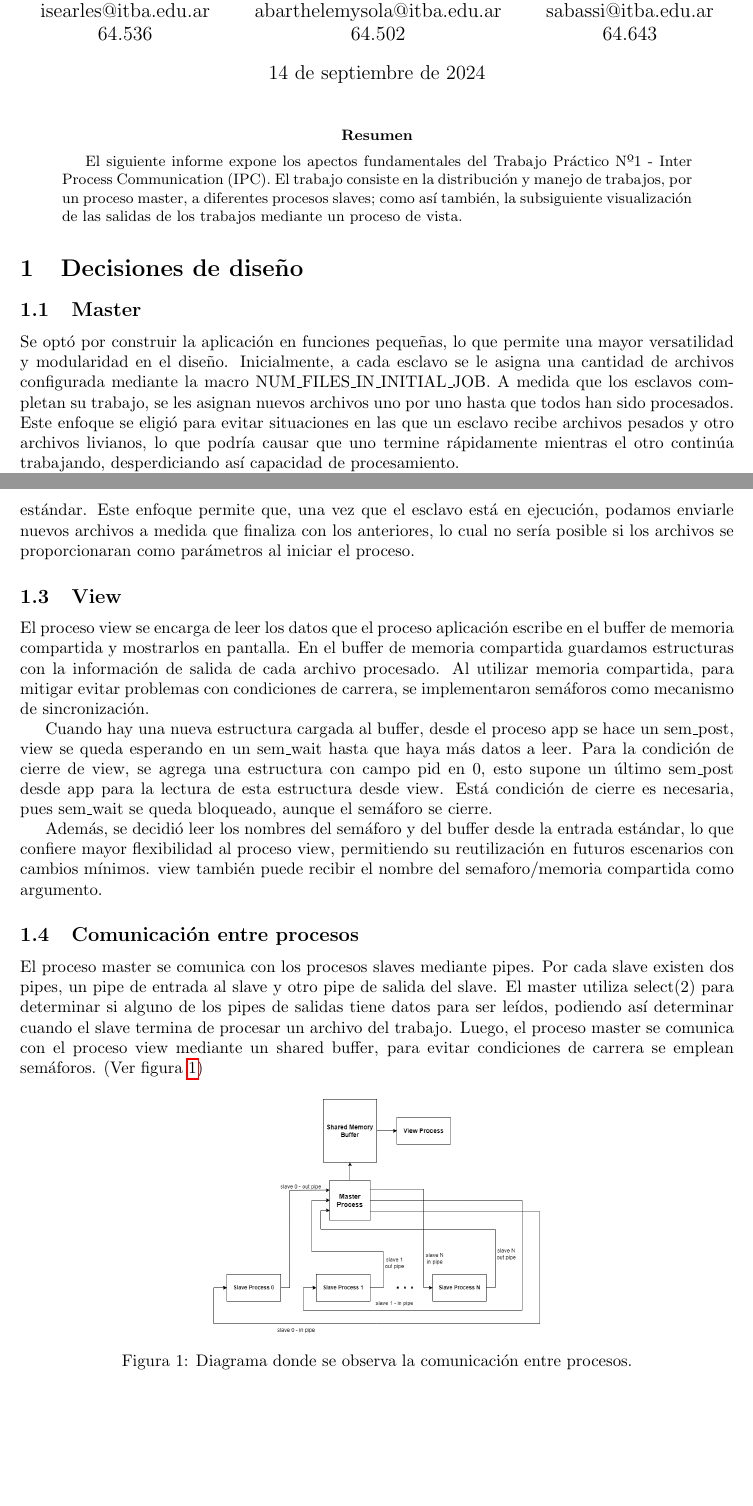
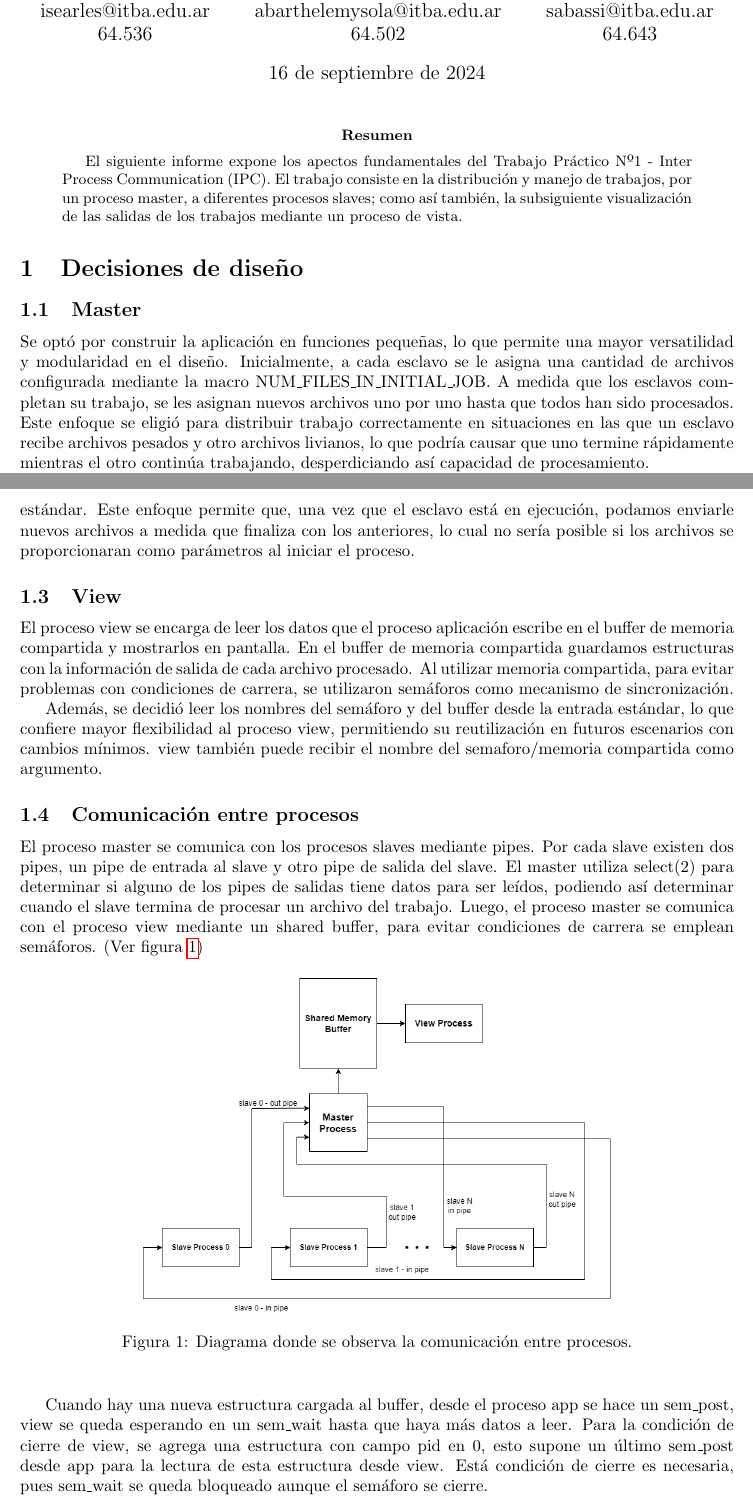
Before and after one commit to santiagoBassi/SO-G19-TP1, a LaTeX paper (informe/informe.tex): two parts of pages 1 and 2 of 4, joined at a grey line, cut so that both start at the same text, the shorter picture padded with empty space. Compiled offline with pdfLaTeX.

Commit message:
docs: fixed errors in docs

```diff
--- a/informe/informe.tex
+++ b/informe/informe.tex
@@ -1,8 +1,8 @@
 \documentclass{article}
 \title{\textbf{Trabajo Práctico Nº1 - Inter Process Communication} \\ [1ex]
 \large Instituto Tecnológico de Buenos Aires - Sistemas Operativos (72.11) \\ [1ex]
-\large Grupo  }
-\date{14 de septiembre de 2024}
+\large Grupo  19}
+\date{16 de septiembre de 2024}
 \author{
 \textbf{Ignacio Searles}\\
 isearles@itba.edu.ar\\
@@ -46,7 +46,7 @@ El siguiente informe expone los apectos fundamentales del Trabajo Práctico Nº1
 \section{Decisiones de diseño}
 
 \subsection{Master}
-Se optó por construir la aplicación en funciones pequeñas, lo que permite una mayor versatilidad y modularidad en el diseño. Inicialmente, a cada esclavo se le asigna una cantidad de archivos configurada mediante la macro NUM\_FILES\_IN\_INITIAL\_JOB. A medida que los esclavos completan su trabajo, se les asignan nuevos archivos uno por uno hasta que todos han sido procesados. Este enfoque se eligió para evitar situaciones en las que un esclavo recibe archivos pesados y otro archivos livianos, lo que podría causar que uno termine rápidamente mientras el otro continúa trabajando, desperdiciando así capacidad de procesamiento.
+Se optó por construir la aplicación en funciones pequeñas, lo que permite una mayor versatilidad y modularidad en el diseño. Inicialmente, a cada esclavo se le asigna una cantidad de archivos configurada mediante la macro NUM\_FILES\_IN\_INITIAL\_JOB. A medida que los esclavos completan su trabajo, se les asignan nuevos archivos uno por uno hasta que todos han sido procesados. Este enfoque se eligió para distribuir trabajo correctamente en situaciones en las que un esclavo recibe archivos pesados y otro archivos livianos, lo que podría causar que uno termine rápidamente mientras el otro continúa trabajando, desperdiciando así capacidad de procesamiento.
 
 Además, los resultados generados por los esclavos se almacenan tanto en un archivo de salida como en un buffer compartido mediante el uso de memoria compartida. Esto permite que, si el proceso view se ejecuta, pueda acceder a la información necesaria para mostrar los datos en tiempo real.
 
@@ -57,9 +57,7 @@ Los procesos esclavos son los encargados de calcular el hash MD5 de los archivos
 
 \subsection{View}
 
-El proceso view se encarga de leer los datos que el proceso aplicación escribe en el buffer de memoria compartida y mostrarlos en pantalla. En el buffer de memoria compartida guardamos estructuras con la información de salida de cada archivo procesado. Al utilizar memoria compartida, para mitigar evitar problemas con condiciones de carrera, se implementaron semáforos como mecanismo de sincronización.
-
-Cuando hay una nueva estructura cargada al buffer, desde el proceso app se hace un sem\_post, view se queda esperando en un sem\_wait hasta que haya más datos a leer. Para la condición de cierre de view, se agrega una estructura con campo pid en 0, esto supone un último sem\_post desde app para la lectura de esta estructura desde view. Está condición de cierre es necesaria, pues sem\_wait se queda bloqueado, aunque el semáforo se cierre.
+El proceso view se encarga de leer los datos que el proceso aplicación escribe en el buffer de memoria compartida y mostrarlos en pantalla. En el buffer de memoria compartida guardamos estructuras con la información de salida de cada archivo procesado. Al utilizar memoria compartida, para evitar problemas con condiciones de carrera, se utilizaron semáforos como mecanismo de sincronización.
 
 Además, se decidió leer los nombres del semáforo y del buffer desde la entrada estándar, lo que confiere mayor flexibilidad al proceso view, permitiendo su reutilización en futuros escenarios con cambios mínimos. view también puede recibir el nombre del semaforo/memoria compartida como argumento.
 
@@ -69,11 +67,13 @@ El proceso master se comunica con los procesos slaves mediante pipes. Por cada s
 
 \begin{figure}[H]
 \begin{center}
-\includegraphics[width=70mm]{diagramaComunicacion}
+\includegraphics[width=100mm]{diagramaComunicacion}
 \caption{Diagrama donde se observa la comunicación entre procesos.}
 \label{fig:diagramaComunicacion}
 \end{center}
 \end{figure}
+
+Cuando hay una nueva estructura cargada al buffer, desde el proceso app se hace un sem\_post, view se queda esperando en un sem\_wait hasta que haya más datos a leer. Para la condición de cierre de view, se agrega una estructura con campo pid en 0, esto supone un último sem\_post desde app para la lectura de esta estructura desde view. Está condición de cierre es necesaria, pues sem\_wait se queda bloqueado aunque el semáforo se cierre.
 
 Cabe destacar que usamos el mismo nombre para tanto el semáforo como para el buffer compartido, esto no resulta un problema porque, si bien la memoria compartida y el semáforo se almacenan en el mismo lugar, para los semáforos se agrega un prefijo ``sem." automaticamente.
 
```
Also changed, not shown: README.md, informe/informe.pdf, informe/informe.tex (2 more changed lines), 1 other file.
